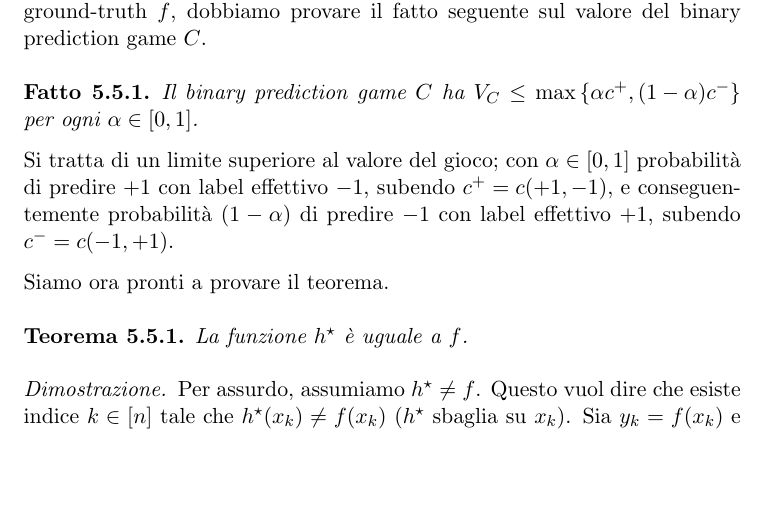
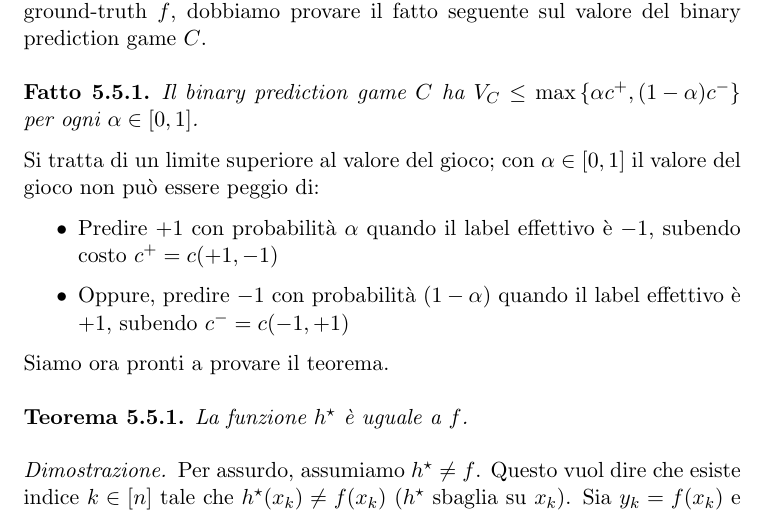
Before and after one commit to MaxL22/ComplementiAlgoritmi, a LaTeX thesis (compl.tex, which reads chapters/gem/boosting.tex): part of page 100 of 101, cut so that both start at the same text, the shorter picture padded with empty space. Compiled offline with pdfLaTeX.

Commit message:
minor fix

```diff
--- a/chapters/gem/boosting.tex
+++ b/chapters/gem/boosting.tex
@@ -80,7 +80,12 @@ Per provare che $h^\star$ è effettivamente il "predittore perfetto"  rispetto a
     Il binary prediction game $C$ ha $V_C \leq \max \left\{\alpha c^+, (1 - \alpha)c^-\right\}$ per ogni $\alpha \in [0,1]$.
 \end{fact}
 
-Si tratta di un limite superiore al valore del gioco; con $\alpha \in [0,1]$ probabilità di predire $+1$ con label effettivo $-1$, subendo $c^+ = c(+1,-1)$, e conseguentemente probabilità $(1-\alpha)$ di predire $-1$ con label effettivo $+1$, subendo $c^- = c (-1, +1)$.
+Si tratta di un limite superiore al valore del gioco; con $\alpha \in [0,1]$ il valore del gioco non può essere peggio di:
+\begin{itemize}
+    \item Predire $+1$ con probabilità $\alpha$ quando il label effettivo è $-1$, subendo costo $c^+ = c(+1,-1)$
+
+    \item Oppure, predire $-1$ con probabilità $(1 - \alpha)$ quando il label effettivo è $+1$, subendo $c^- = c (-1, +1)$
+\end{itemize}
 
 Siamo ora pronti a provare il teorema. \\
 
```
Also changed, not shown: compl.pdf, chapters/gem/boosting.tex (1 more changed lines).
